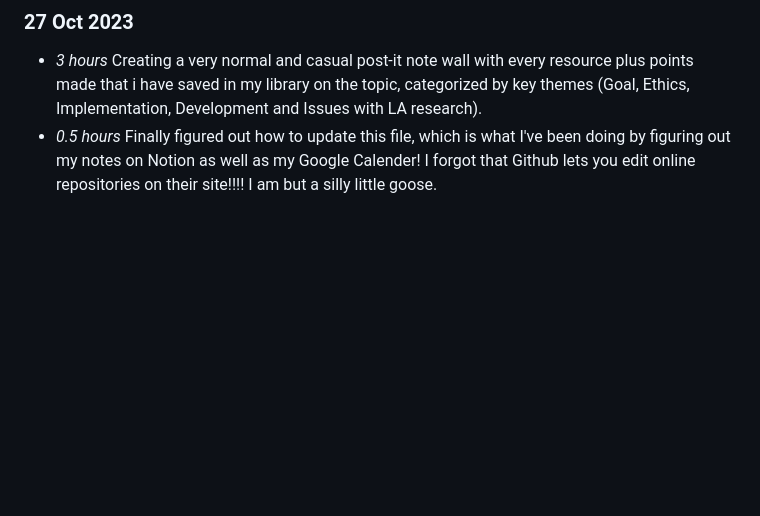
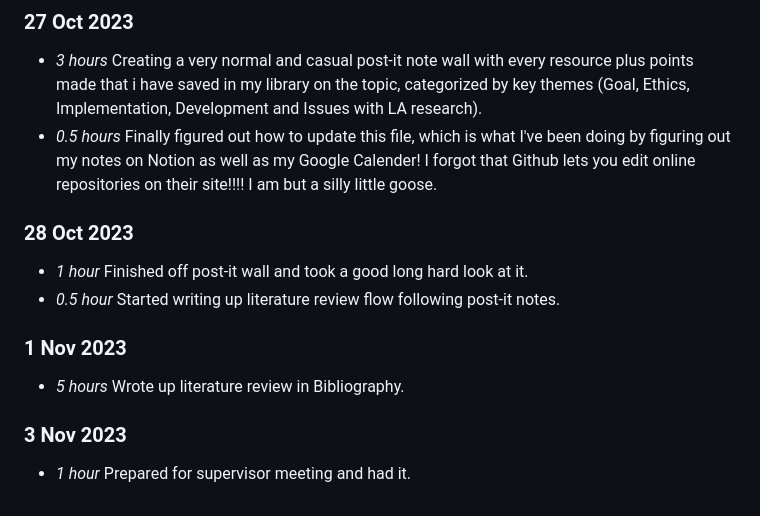
Before and after one commit to sierra-hunt/A.R.I.S.T.O.T.L.E., a Markdown page: timelog.md, the part around the change. GitHub-like rendering; blank space fills up the shorter version.

```diff
--- a/timelog.md
+++ b/timelog.md
@@ -117,3 +117,13 @@
 ### 27 Oct 2023
 * *3 hours* Creating a very normal and casual post-it note wall with every resource plus points made that i have saved in my library on the topic, categorized by key themes (Goal, Ethics, Implementation, Development and Issues with LA research).
 * *0.5 hours* Finally figured out how to update this file, which is what I've been doing by figuring out my notes on Notion as well as my Google Calender! I forgot that Github lets you edit online repositories on their site!!!! I am but a silly little goose.
+
+### 28 Oct 2023
+* *1 hour* Finished off post-it wall and took a good long hard look at it.
+* *0.5 hour* Started writing up literature review flow following post-it notes.
+
+### 1 Nov 2023
+* *5 hours* Wrote up literature review in Bibliography.
+
+### 3 Nov 2023
+* *1 hour* Prepared for supervisor meeting and had it.
```
